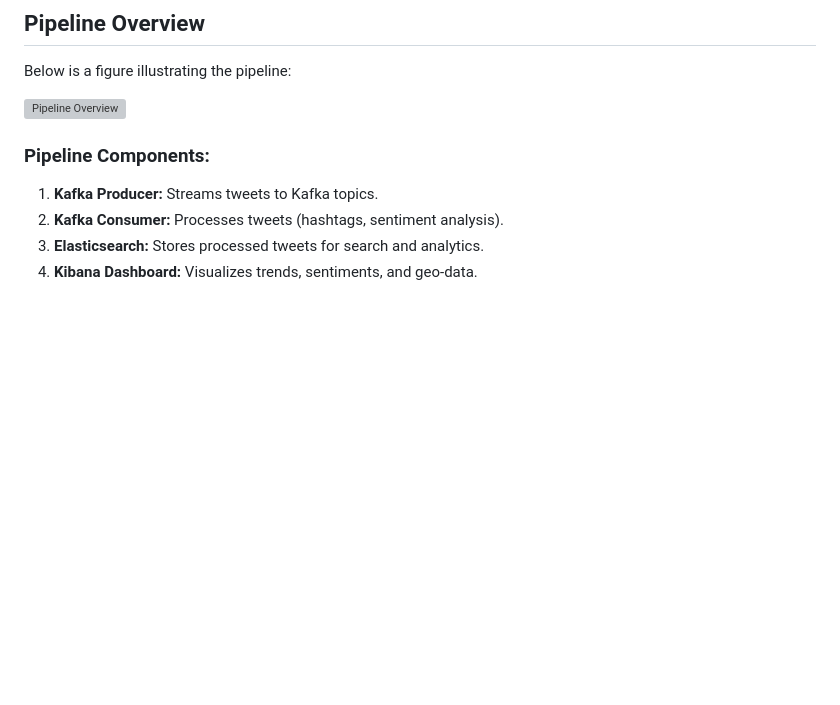
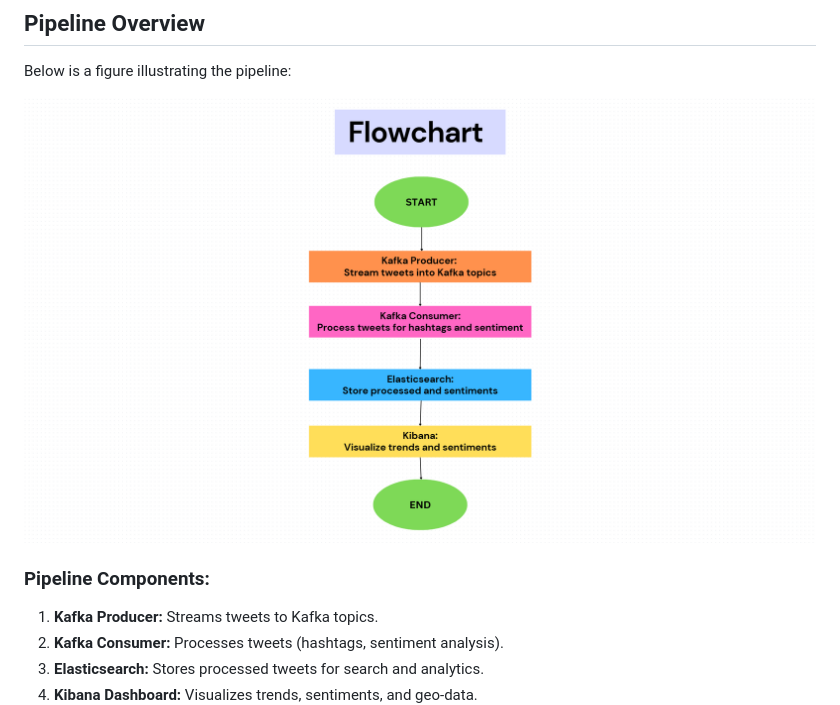
Before and after one commit to HalaKhalifa/twitter-stream-pipeline, a Markdown page: README.md, the part around the change printed below. Rendered like a GitHub page; pictures changed too: assets/pipeline_overview_image.png (added); blank space fills up the shorter version; grey boxes are pictures that could not be loaded.

Commit message:
add flowchart to readme file

```diff
--- a/README.md
+++ b/README.md
@@ -82,7 +84,7 @@ sbt runMain storage.ElasticsearchClient
 
 Below is a figure illustrating the pipeline:
 
-![Pipeline Overview](./pipeline_overview.png)
+![Pipeline Overview](./assets/pipeline_overview_image.png)
 
 ### Pipeline Components:
 1. **Kafka Producer:** Streams tweets to Kafka topics.
```
Also changed, not shown: other parts of README.md (+2 -0 lines), 1 other file.
